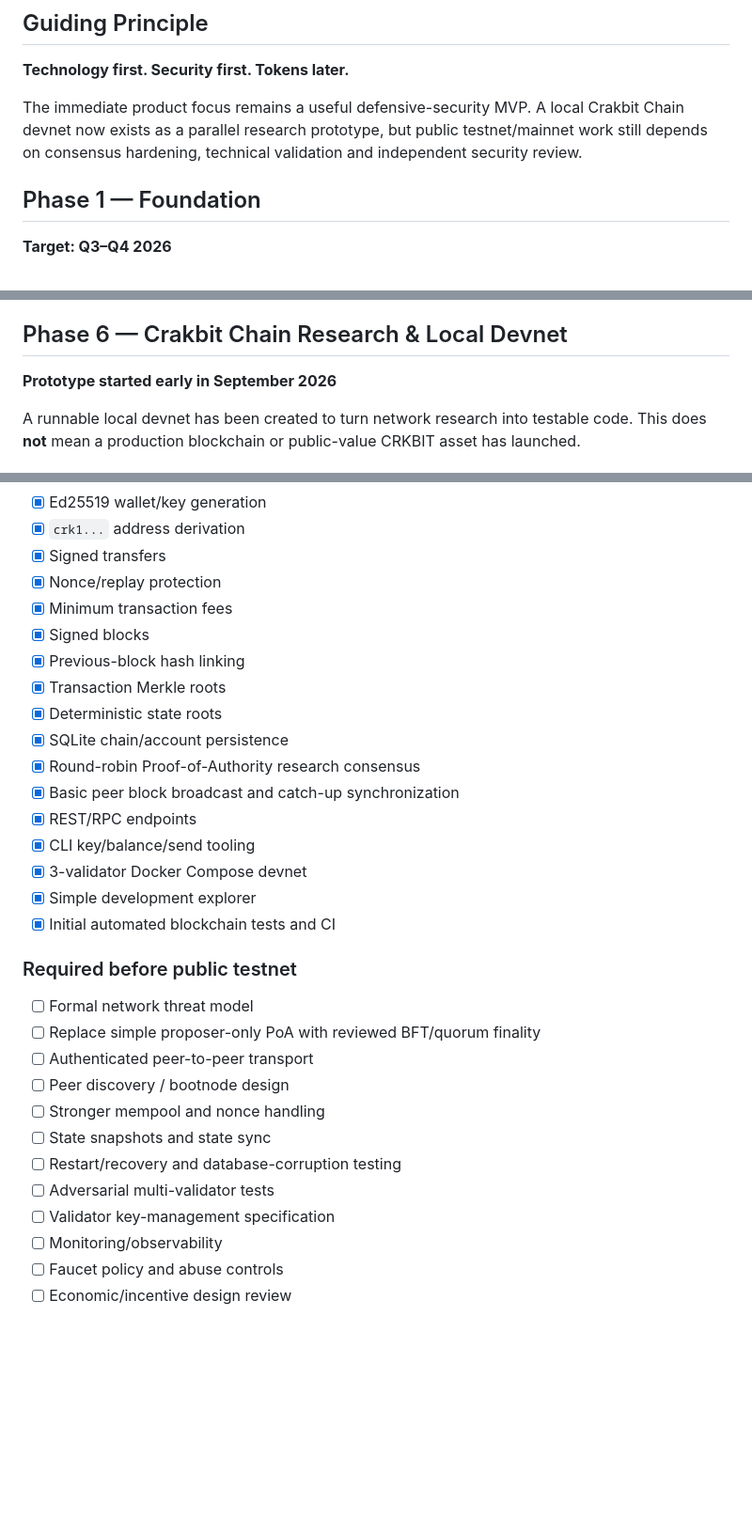
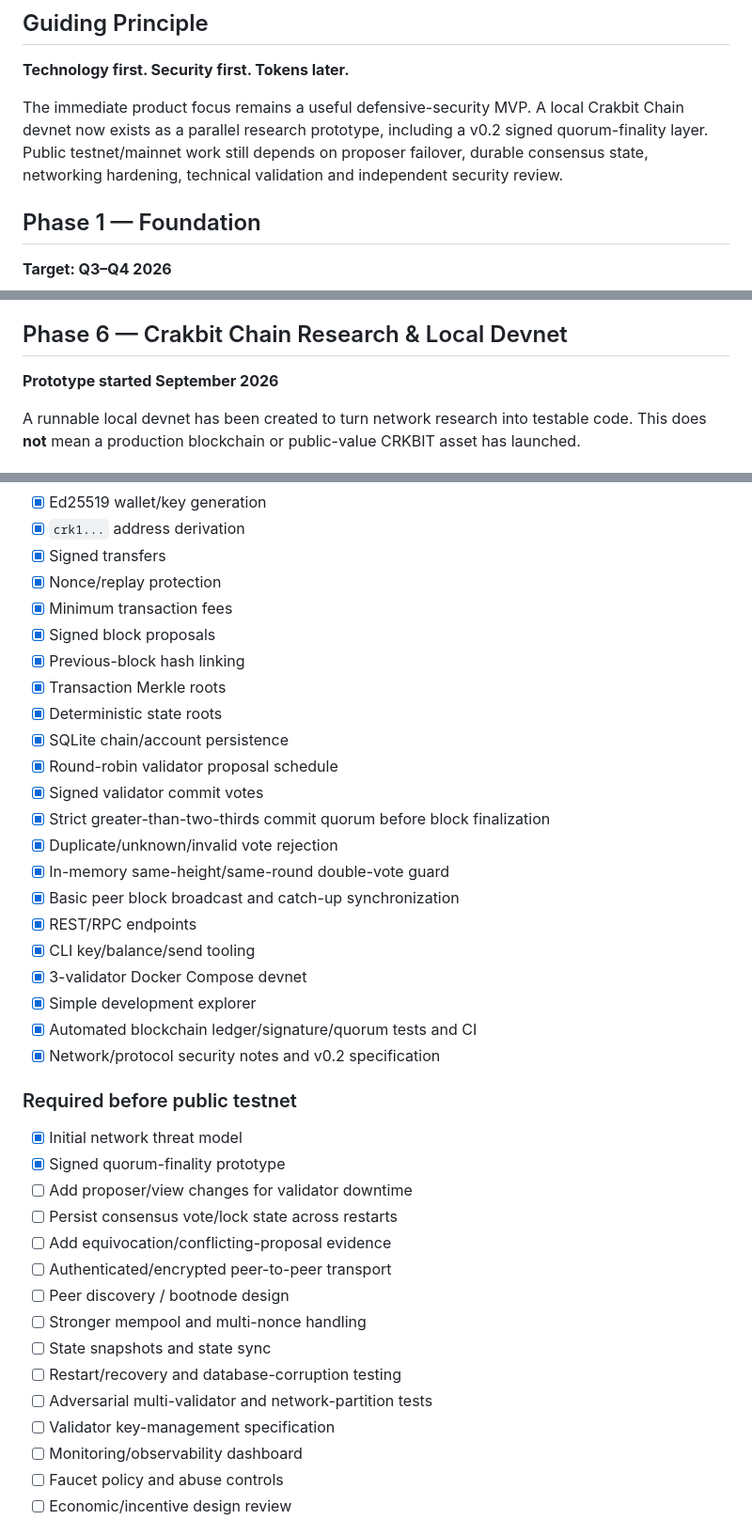
Before and after one commit to navindusasmitha/CrakbitAI, a Markdown page: ROADMAP.md, 3 parts joined by grey strips. Shown at 94% size. Drawn GitHub-style; blank space fills up the shorter version.

Commit message:
Mark Crakbit Chain quorum-finality milestone complete

```diff
--- a/ROADMAP.md
+++ b/ROADMAP.md
@@ -6,7 +6,7 @@ This roadmap describes the intended development order for Crakbit AI. Dates are
 
 **Technology first. Security first. Tokens later.**
 
-The immediate product focus remains a useful defensive-security MVP. A local Crakbit Chain devnet now exists as a parallel research prototype, but public testnet/mainnet work still depends on consensus hardening, technical validation and independent security review.
+The immediate product focus remains a useful defensive-security MVP. A local Crakbit Chain devnet now exists as a parallel research prototype, including a v0.2 signed quorum-finality layer. Public testnet/mainnet work still depends on proposer failover, durable consensus state, networking hardening, technical validation and independent security review.
 
 ## Phase 1 — Foundation
 **Target: Q3–Q4 2026**
@@ -72,7 +72,7 @@ A developer should be able to submit or scan a small codebase and receive a clea
 - [ ] Open-source rule contribution framework
 
 ## Phase 6 — Crakbit Chain Research & Local Devnet
-**Prototype started early in September 2026**
+**Prototype started September 2026**
 
 A runnable local devnet has been created to turn network research into testable code. This does **not** mean a production blockchain or public-value CRKBIT asset has launched.
 
@@ -86,31 +86,39 @@ A runnable local devnet has been created to turn network research into testable
 - [x] Signed transfers
 - [x] Nonce/replay protection
 - [x] Minimum transaction fees
-- [x] Signed blocks
+- [x] Signed block proposals
 - [x] Previous-block hash linking
 - [x] Transaction Merkle roots
 - [x] Deterministic state roots
 - [x] SQLite chain/account persistence
-- [x] Round-robin Proof-of-Authority research consensus
+- [x] Round-robin validator proposal schedule
+- [x] Signed validator commit votes
+- [x] Strict greater-than-two-thirds commit quorum before block finalization
+- [x] Duplicate/unknown/invalid vote rejection
+- [x] In-memory same-height/same-round double-vote guard
 - [x] Basic peer block broadcast and catch-up synchronization
 - [x] REST/RPC endpoints
 - [x] CLI key/balance/send tooling
 - [x] 3-validator Docker Compose devnet
 - [x] Simple development explorer
-- [x] Initial automated blockchain tests and CI
+- [x] Automated blockchain ledger/signature/quorum tests and CI
+- [x] Network/protocol security notes and v0.2 specification
 
 ### Required before public testnet
 
-- [ ] Formal network threat model
-- [ ] Replace simple proposer-only PoA with reviewed BFT/quorum finality
-- [ ] Authenticated peer-to-peer transport
+- [x] Initial network threat model
+- [x] Signed quorum-finality prototype
+- [ ] Add proposer/view changes for validator downtime
+- [ ] Persist consensus vote/lock state across restarts
+- [ ] Add equivocation/conflicting-proposal evidence
+- [ ] Authenticated/encrypted peer-to-peer transport
 - [ ] Peer discovery / bootnode design
-- [ ] Stronger mempool and nonce handling
+- [ ] Stronger mempool and multi-nonce handling
 - [ ] State snapshots and state sync
 - [ ] Restart/recovery and database-corruption testing
-- [ ] Adversarial multi-validator tests
+- [ ] Adversarial multi-validator and network-partition tests
 - [ ] Validator key-management specification
-- [ ] Monitoring/observability
+- [ ] Monitoring/observability dashboard
 - [ ] Faucet policy and abuse controls
 - [ ] Economic/incentive design review
 
```
Also changed, not shown: other parts of ROADMAP.md (+1 -1 lines).
